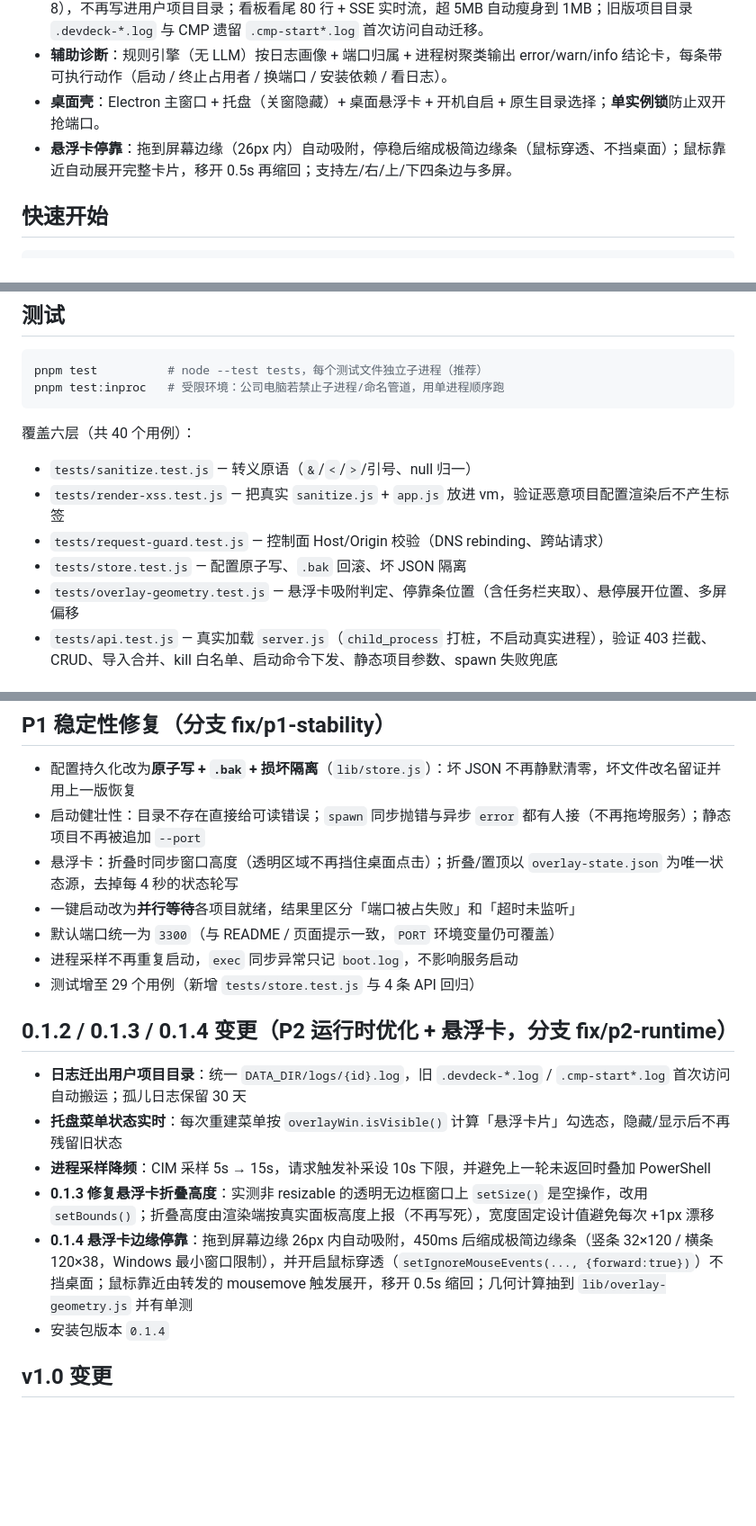
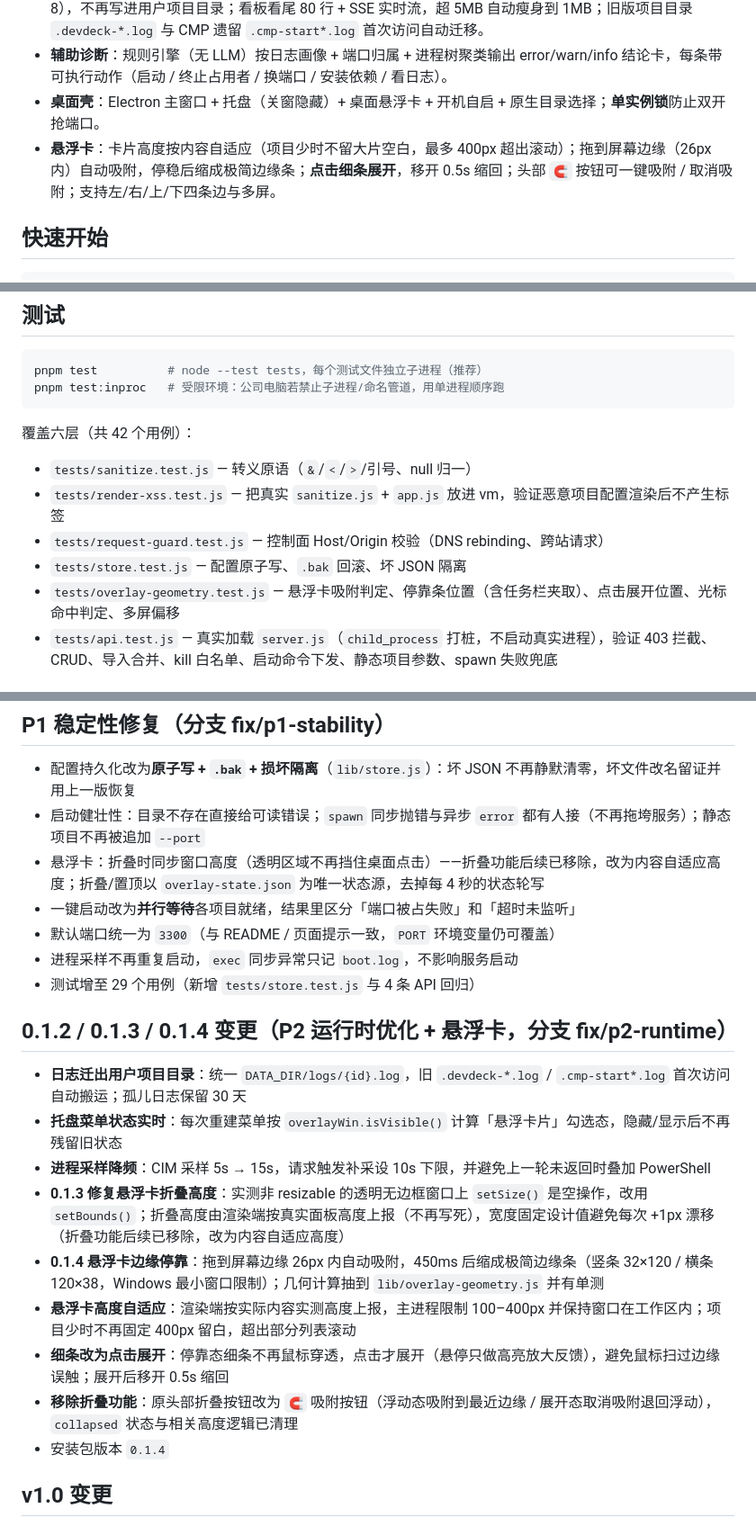
Before and after one commit to li-guanlong/devdeck, a Markdown page: README.md, 3 parts joined by grey strips. Shown at 90% size. Rendered like a GitHub page; blank space fills up the shorter version.

Commit message:
- README 更新以反映新功能与使用说明。

````diff
--- a/README.md
+++ b/README.md
@@ -11,7 +11,7 @@
 - **日志聚合**：日志集中落 `DATA_DIR/logs/{id}.log`（源码版 `logs/`，EXE 版 `%APPDATA%\DevDeck\logs`，UTF-8），不再写进用户项目目录；看板看尾 80 行 + SSE 实时流，超 5MB 自动瘦身到 1MB；旧版项目目录 `.devdeck-*.log` 与 CMP 遗留 `.cmp-start*.log` 首次访问自动迁移。
 - **辅助诊断**：规则引擎（无 LLM）按日志画像 + 端口归属 + 进程树聚类输出 error/warn/info 结论卡，每条带可执行动作（启动 / 终止占用者 / 换端口 / 安装依赖 / 看日志）。
 - **桌面壳**：Electron 主窗口 + 托盘（关窗隐藏）+ 桌面悬浮卡 + 开机自启 + 原生目录选择；**单实例锁**防止双开抢端口。
-- **悬浮卡停靠**：拖到屏幕边缘（26px 内）自动吸附，停稳后缩成极简边缘条（鼠标穿透、不挡桌面）；鼠标靠近自动展开完整卡片，移开 0.5s 再缩回；支持左/右/上/下四条边与多屏。
+- **悬浮卡**：卡片高度按内容自适应（项目少时不留大片空白，最多 400px 超出滚动）；拖到屏幕边缘（26px 内）自动吸附，停稳后缩成极简边缘条；**点击细条展开**，移开 0.5s 缩回；头部 `🧲` 按钮可一键吸附 / 取消吸附；支持左/右/上/下四条边与多屏。
 
 ## 快速开始
 
@@ -33,13 +33,13 @@ pnpm test          # node --test tests，每个测试文件独立子进程（推
 pnpm test:inproc   # 受限环境：公司电脑若禁止子进程/命名管道，用单进程顺序跑
 ```
 
-覆盖六层（共 40 个用例）：
+覆盖六层（共 42 个用例）：
 
 - `tests/sanitize.test.js` — 转义原语（`&`/`<`/`>`/引号、null 归一）
 - `tests/render-xss.test.js` — 把真实 `sanitize.js` + `app.js` 放进 vm，验证恶意项目配置渲染后不产生标签
 - `tests/request-guard.test.js` — 控制面 Host/Origin 校验（DNS rebinding、跨站请求）
 - `tests/store.test.js` — 配置原子写、`.bak` 回滚、坏 JSON 隔离
-- `tests/overlay-geometry.test.js` — 悬浮卡吸附判定、停靠条位置（含任务栏夹取）、悬停展开位置、多屏偏移
+- `tests/overlay-geometry.test.js` — 悬浮卡吸附判定、停靠条位置（含任务栏夹取）、点击展开位置、光标命中判定、多屏偏移
 - `tests/api.test.js` — 真实加载 `server.js`（`child_process` 打桩，不启动真实进程），验证 403 拦截、CRUD、导入合并、kill 白名单、启动命令下发、静态项目参数、spawn 失败兜底
 
 ## 打包分发（v1 流程）
@@ -105,7 +106,7 @@ pnpm run dist:verify   # 打包 + 自动验包，断言 app.asar.unpacked\static
 
 - 配置持久化改为**原子写 + `.bak` + 损坏隔离**（`lib/store.js`）：坏 JSON 不再静默清零，坏文件改名留证并用上一版恢复
 - 启动健壮性：目录不存在直接给可读错误；`spawn` 同步抛错与异步 `error` 都有人接（不再拖垮服务）；静态项目不再被追加 `--port`
-- 悬浮卡：折叠时同步窗口高度（透明区域不再挡住桌面点击）；折叠/置顶以 `overlay-state.json` 为唯一状态源，去掉每 4 秒的状态轮写
+- 悬浮卡：折叠时同步窗口高度（透明区域不再挡住桌面点击）——折叠功能后续已移除，改为内容自适应高度；折叠/置顶以 `overlay-state.json` 为唯一状态源，去掉每 4 秒的状态轮写
 - 一键启动改为**并行等待**各项目就绪，结果里区分「端口被占失败」和「超时未监听」
 - 默认端口统一为 `3300`（与 README / 页面提示一致，`PORT` 环境变量仍可覆盖）
 - 进程采样不再重复启动，`exec` 同步异常只记 `boot.log`，不影响服务启动
@@ -116,8 +117,11 @@ pnpm run dist:verify   # 打包 + 自动验包，断言 app.asar.unpacked\static
 - **日志迁出用户项目目录**：统一 `DATA_DIR/logs/{id}.log`，旧 `.devdeck-*.log` / `.cmp-start*.log` 首次访问自动搬运；孤儿日志保留 30 天
 - **托盘菜单状态实时**：每次重建菜单按 `overlayWin.isVisible()` 计算「悬浮卡片」勾选态，隐藏/显示后不再残留旧状态
 - **进程采样降频**：CIM 采样 5s → 15s，请求触发补采设 10s 下限，并避免上一轮未返回时叠加 PowerShell
-- **0.1.3 修复悬浮卡折叠高度**：实测非 resizable 的透明无边框窗口上 `setSize()` 是空操作，改用 `setBounds()`；折叠高度由渲染端按真实面板高度上报（不再写死），宽度固定设计值避免每次 +1px 漂移
-- **0.1.4 悬浮卡边缘停靠**：拖到屏幕边缘 26px 内自动吸附，450ms 后缩成极简边缘条（竖条 32×120 / 横条 120×38，Windows 最小窗口限制），并开启鼠标穿透（`setIgnoreMouseEvents(..., {forward:true})`）不挡桌面；鼠标靠近由转发的 mousemove 触发展开，移开 0.5s 缩回；几何计算抽到 `lib/overlay-geometry.js` 并有单测
+- **0.1.3 修复悬浮卡折叠高度**：实测非 resizable 的透明无边框窗口上 `setSize()` 是空操作，改用 `setBounds()`；折叠高度由渲染端按真实面板高度上报（不再写死），宽度固定设计值避免每次 +1px 漂移（折叠功能后续已移除，改为内容自适应高度）
+- **0.1.4 悬浮卡边缘停靠**：拖到屏幕边缘 26px 内自动吸附，450ms 后缩成极简边缘条（竖条 32×120 / 横条 120×38，Windows 最小窗口限制）；几何计算抽到 `lib/overlay-geometry.js` 并有单测
+- **悬浮卡高度自适应**：渲染端按实际内容实测高度上报，主进程限制 100–400px 并保持窗口在工作区内；项目少时不再固定 400px 留白，超出部分列表滚动
+- **细条改为点击展开**：停靠态细条不再鼠标穿透，点击才展开（悬停只做高亮放大反馈），避免鼠标扫过边缘误触；展开后移开 0.5s 缩回
+- **移除折叠功能**：原头部折叠按钮改为 `🧲` 吸附按钮（浮动态吸附到最近边缘 / 展开态取消吸附退回浮动），`collapsed` 状态与相关高度逻辑已清理
 - 安装包版本 `0.1.4`
 
 ## v1.0 变更
````
Also changed, not shown: other parts of README.md (+2 -1 lines).
